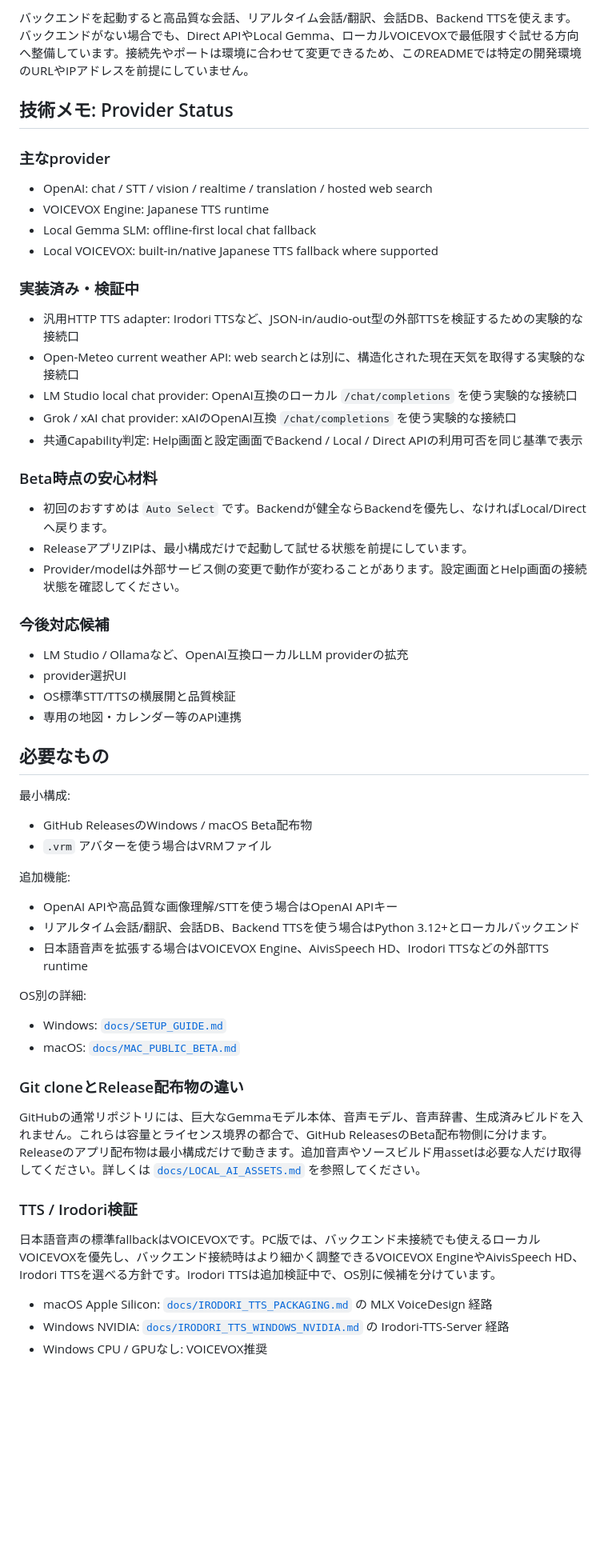
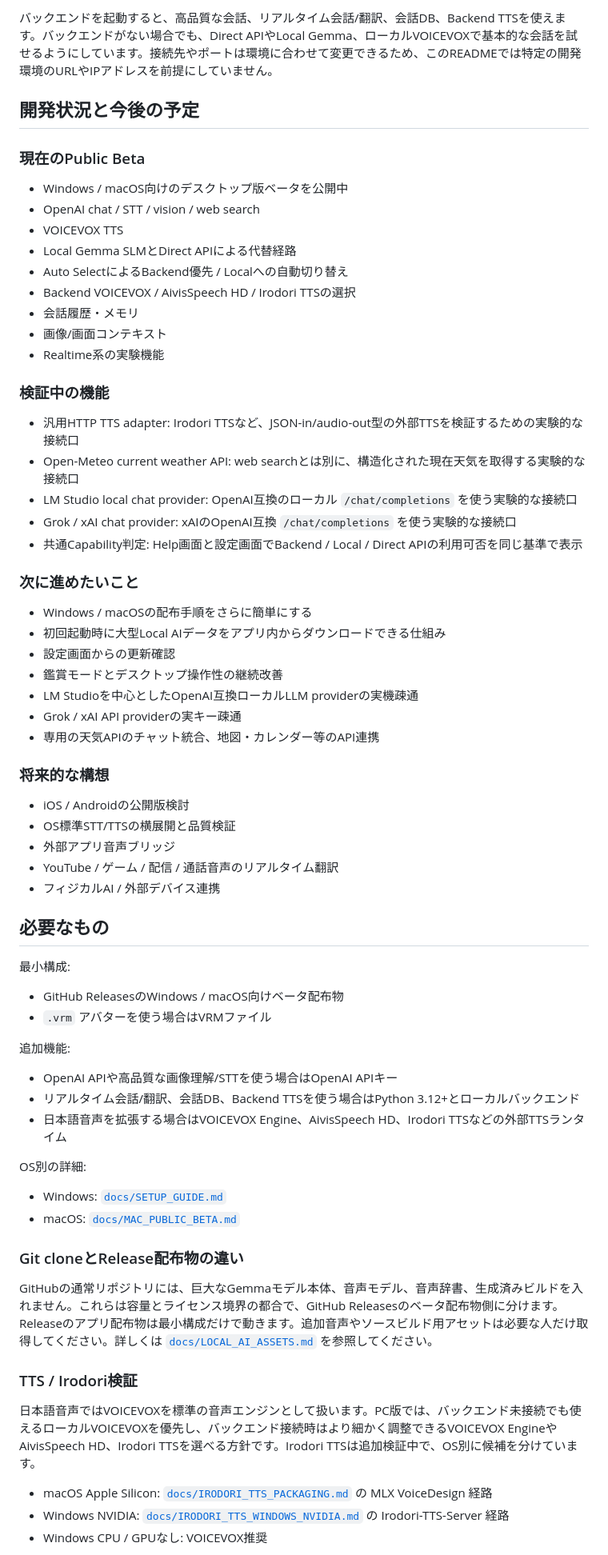
Before and after one commit to Tsubame-chan/YuiVRMAIStudio, a Markdown page: README.md, the part around one of its changes. Shown at 80% size. Drawn GitHub-style; blank space fills up the shorter version.

```diff
--- a/README.md
+++ b/README.md
@@ -57,16 +61,21 @@ Windows / macOSのREADMEとセットアップ手順は、同じ設計思想で
 
-バックエンドを起動すると高品質な会話、リアルタイム会話/翻訳、会話DB、Backend TTSを使えます。バックエンドがない場合でも、Direct APIやLocal Gemma、ローカルVOICEVOXで最低限すぐ試せる方向へ整備しています。接続先やポートは環境に合わせて変更できるため、このREADMEでは特定の開発環境のURLやIPアドレスを前提にしていません。
+バックエンドを起動すると、高品質な会話、リアルタイム会話/翻訳、会話DB、Backend TTSを使えます。バックエンドがない場合でも、Direct APIやLocal Gemma、ローカルVOICEVOXで基本的な会話を試せるようにしています。接続先やポートは環境に合わせて変更できるため、このREADMEでは特定の開発環境のURLやIPアドレスを前提にしていません。
 
-## 技術メモ: Provider Status
+## 開発状況と今後の予定
 
-### 主なprovider
+### 現在のPublic Beta
 
-- OpenAI: chat / STT / vision / realtime / translation / hosted web search
-- VOICEVOX Engine: Japanese TTS runtime
-- Local Gemma SLM: offline-first local chat fallback
-- Local VOICEVOX: built-in/native Japanese TTS fallback where supported
+- Windows / macOS向けのデスクトップ版ベータを公開中
+- OpenAI chat / STT / vision / web search
+- VOICEVOX TTS
+- Local Gemma SLMとDirect APIによる代替経路
+- Auto SelectによるBackend優先 / Localへの自動切り替え
+- Backend VOICEVOX / AivisSpeech HD / Irodori TTSの選択
+- 会話履歴・メモリ
+- 画像/画面コンテキスト
+- Realtime系の実験機能
 
-### 実装済み・検証中
+### 検証中の機能
 
 - 汎用HTTP TTS adapter: Irodori TTSなど、JSON-in/audio-out型の外部TTSを検証するための実験的な接続口
 - Open-Meteo current weather API: web searchとは別に、構造化された現在天気を取得する実験的な接続口
@@ -74,31 +83,36 @@ Windows / macOSのREADMEとセットアップ手順は、同じ設計思想で
 - Grok / xAI chat provider: xAIのOpenAI互換 `/chat/completions` を使う実験的な接続口
 - 共通Capability判定: Help画面と設定画面でBackend / Local / Direct APIの利用可否を同じ基準で表示
 
-### Beta時点の安心材料
+### 次に進めたいこと
 
-- 初回のおすすめは `Auto Select` です。Backendが健全ならBackendを優先し、なければLocal/Directへ戻ります。
-- ReleaseアプリZIPは、最小構成だけで起動して試せる状態を前提にしています。
-- Provider/modelは外部サービス側の変更で動作が変わることがあります。設定画面とHelp画面の接続状態を確認してください。
+- Windows / macOSの配布手順をさらに簡単にする
+- 初回起動時に大型Local AIデータをアプリ内からダウンロードできる仕組み
+- 設定画面からの更新確認
+- 鑑賞モードとデスクトップ操作性の継続改善
+- LM Studioを中心としたOpenAI互換ローカルLLM providerの実機疎通
+- Grok / xAI API providerの実キー疎通
+- 専用の天気APIのチャット統合、地図・カレンダー等のAPI連携
 
-### 今後対応候補
+### 将来的な構想
 
-- LM Studio / Ollamaなど、OpenAI互換ローカルLLM providerの拡充
-- provider選択UI
+- iOS / Androidの公開版検討
 - OS標準STT/TTSの横展開と品質検証
-- 専用の地図・カレンダー等のAPI連携
+- 外部アプリ音声ブリッジ
+- YouTube / ゲーム / 配信 / 通話音声のリアルタイム翻訳
+- フィジカルAI / 外部デバイス連携
 
 ## 必要なもの
 
 最小構成:
 
-- GitHub ReleasesのWindows / macOS Beta配布物
+- GitHub ReleasesのWindows / macOS向けベータ配布物
 - `.vrm` アバターを使う場合はVRMファイル
 
 追加機能:
 
 - OpenAI APIや高品質な画像理解/STTを使う場合はOpenAI APIキー
 - リアルタイム会話/翻訳、会話DB、Backend TTSを使う場合はPython 3.12+とローカルバックエンド
-- 日本語音声を拡張する場合はVOICEVOX Engine、AivisSpeech HD、Irodori TTSなどの外部TTS runtime
+- 日本語音声を拡張する場合はVOICEVOX Engine、AivisSpeech HD、Irodori TTSなどの外部TTSランタイム
 
 OS別の詳細:
 
@@ -107,11 +121,11 @@ OS別の詳細:
 
 ### Git cloneとRelease配布物の違い
 
-GitHubの通常リポジトリには、巨大なGemmaモデル本体、音声モデル、音声辞書、生成済みビルドを入れません。これらは容量とライセンス境界の都合で、GitHub ReleasesのBeta配布物側に分けます。Releaseのアプリ配布物は最小構成だけで動きます。追加音声やソースビルド用assetは必要な人だけ取得してください。詳しくは [`docs/LOCAL_AI_ASSETS.md`](docs/LOCAL_AI_ASSETS.md) を参照してください。
+GitHubの通常リポジトリには、巨大なGemmaモデル本体、音声モデル、音声辞書、生成済みビルドを入れません。これらは容量とライセンス境界の都合で、GitHub Releasesのベータ配布物側に分けます。Releaseのアプリ配布物は最小構成だけで動きます。追加音声やソースビルド用アセットは必要な人だけ取得してください。詳しくは [`docs/LOCAL_AI_ASSETS.md`](docs/LOCAL_AI_ASSETS.md) を参照してください。
 
 ### TTS / Irodori検証
 
-日本語音声の標準fallbackはVOICEVOXです。PC版では、バックエンド未接続でも使えるローカルVOICEVOXを優先し、バックエンド接続時はより細かく調整できるVOICEVOX EngineやAivisSpeech HD、Irodori TTSを選べる方針です。Irodori TTSは追加検証中で、OS別に候補を分けています。
+日本語音声ではVOICEVOXを標準の音声エンジンとして扱います。PC版では、バックエンド未接続でも使えるローカルVOICEVOXを優先し、バックエンド接続時はより細かく調整できるVOICEVOX EngineやAivisSpeech HD、Irodori TTSを選べる方針です。Irodori TTSは追加検証中で、OS別に候補を分けています。
 
 - macOS Apple Silicon: [`docs/IRODORI_TTS_PACKAGING.md`](docs/IRODORI_TTS_PACKAGING.md) の MLX VoiceDesign 経路
 - Windows NVIDIA: [`docs/IRODORI_TTS_WINDOWS_NVIDIA.md`](docs/IRODORI_TTS_WINDOWS_NVIDIA.md) の Irodori-TTS-Server 経路
```
Also changed, not shown: other parts of README.md (+30 -57 lines).
